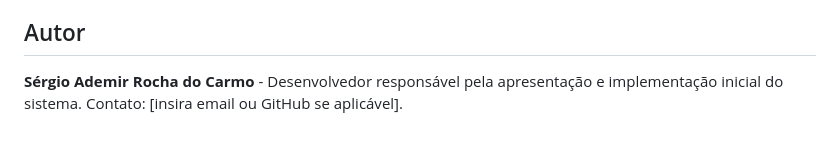
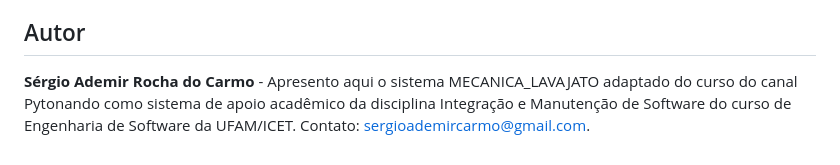
Before and after one commit to SergioCarmo-ro/mecanica_lavajato, a Markdown page: README.md, the part around the change. GitHub-like rendering.

```diff
--- a/README.md
+++ b/README.md
@@ -139,4 +139,4 @@ Siga os passos acima sequencialmente. Certifique-se de ter Python 3.8+ instalado
 **Protótipo Inicial** - Funcionalidades básicas implementadas (cadastro e views de teste). Em desenvolvimento para inclusão de ordens de serviço e dashboard.
 
 ## Autor
-**Sérgio Ademir Rocha do Carmo** - Desenvolvedor responsável pela apresentação e implementação inicial do sistema. Contato: [insira email ou GitHub se aplicável].
+**Sérgio Ademir Rocha do Carmo** - Apresento aqui o sistema MECANICA_LAVAJATO adaptado do curso do canal Pytonando como sistema de apoio acadêmico da disciplina Integração e Manutenção de Software do curso de Engenharia de Software da UFAM/ICET. Contato: sergioademircarmo@gmail.com.
```
